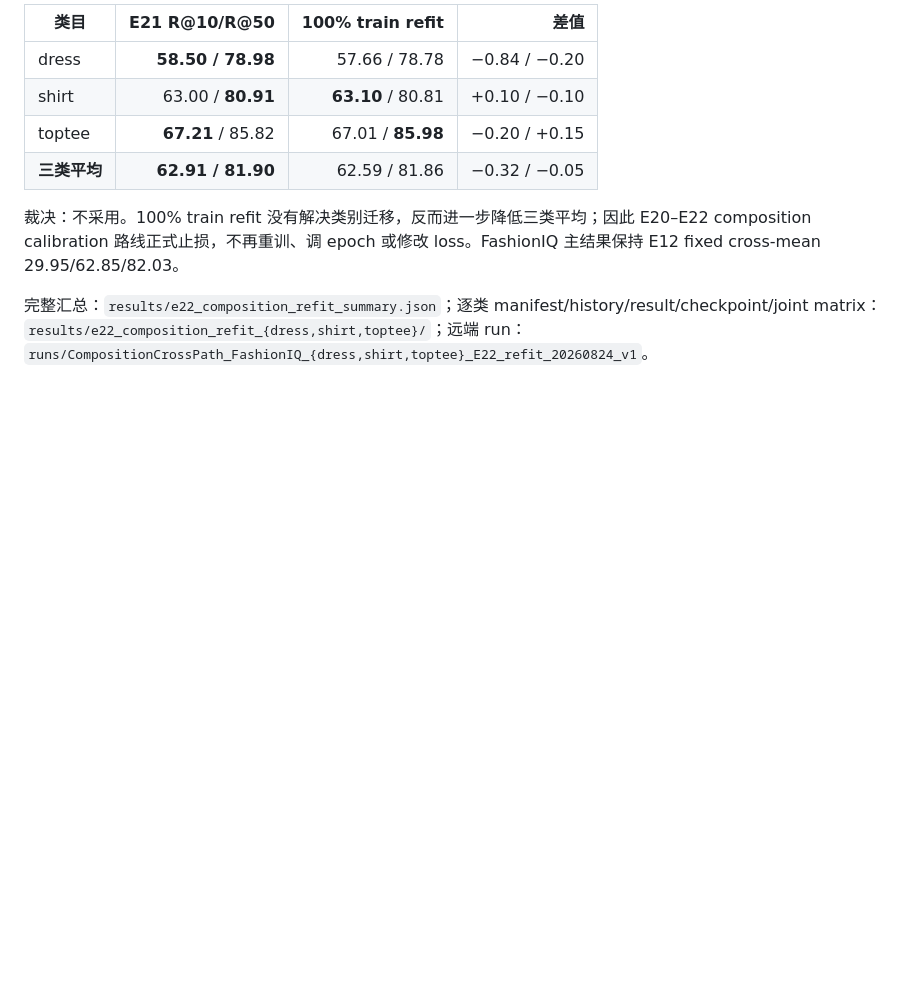
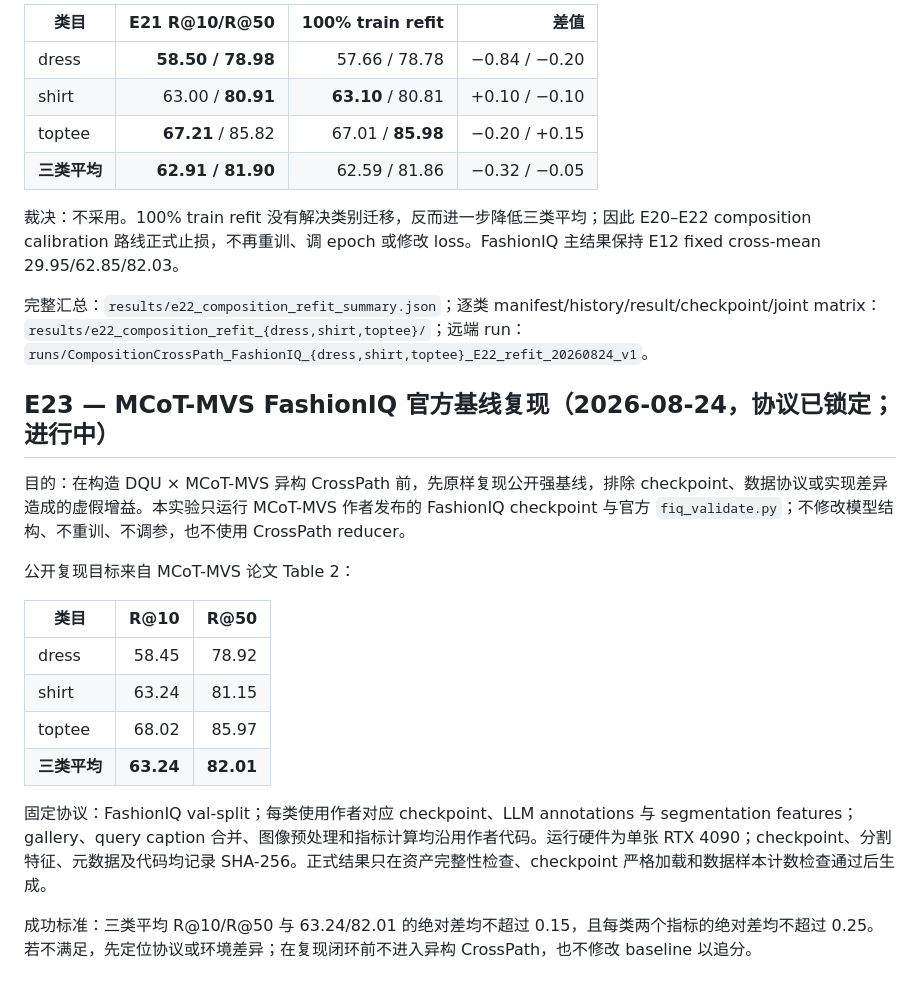
Before and after one commit to ChizkiyahuOhayon/CrossPath, a Markdown page: experiment.md, the part around the change. GitHub-like rendering; blank space fills up the shorter version.

Commit message:
research(protocol): reproduce MCoT-MVS FashionIQ baseline

```diff
--- a/experiment.md
+++ b/experiment.md
@@ -340,3 +340,20 @@ head 使用完整训练 gallery 中每 batch 2048 个 negatives 训练；10 epoc
 裁决：不采用。100% train refit 没有解决类别迁移，反而进一步降低三类平均；因此 E20–E22 composition calibration 路线正式止损，不再重训、调 epoch 或修改 loss。FashionIQ 主结果保持 E12 fixed cross-mean 29.95/62.85/82.03。
 
 完整汇总：`results/e22_composition_refit_summary.json`；逐类 manifest/history/result/checkpoint/joint matrix：`results/e22_composition_refit_{dress,shirt,toptee}/`；远端 run：`runs/CompositionCrossPath_FashionIQ_{dress,shirt,toptee}_E22_refit_20260824_v1`。
+
+## E23 — MCoT-MVS FashionIQ 官方基线复现（2026-08-24，协议已锁定；进行中）
+
+目的：在构造 DQU × MCoT-MVS 异构 CrossPath 前，先原样复现公开强基线，排除 checkpoint、数据协议或实现差异造成的虚假增益。本实验只运行 MCoT-MVS 作者发布的 FashionIQ checkpoint 与官方 `fiq_validate.py`；不修改模型结构、不重训、不调参，也不使用 CrossPath reducer。
+
+公开复现目标来自 MCoT-MVS 论文 Table 2：
+
+| 类目 | R@10 | R@50 |
+|---|---:|---:|
+| dress | 58.45 | 78.92 |
+| shirt | 63.24 | 81.15 |
+| toptee | 68.02 | 85.97 |
+| **三类平均** | **63.24** | **82.01** |
+
+固定协议：FashionIQ val-split；每类使用作者对应 checkpoint、LLM annotations 与 segmentation features；gallery、query caption 合并、图像预处理和指标计算均沿用作者代码。运行硬件为单张 RTX 4090；checkpoint、分割特征、元数据及代码均记录 SHA-256。正式结果只在资产完整性检查、checkpoint 严格加载和数据样本计数检查通过后生成。
+
+成功标准：三类平均 R@10/R@50 与 63.24/82.01 的绝对差均不超过 0.15，且每类两个指标的绝对差均不超过 0.25。若不满足，先定位协议或环境差异；在复现闭环前不进入异构 CrossPath，也不修改 baseline 以追分。
```
